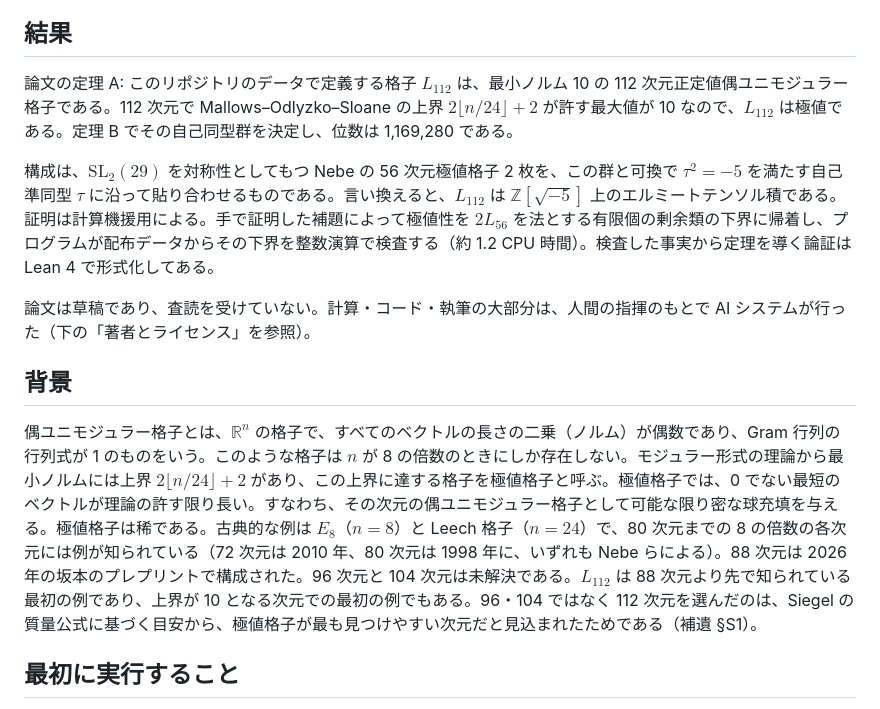
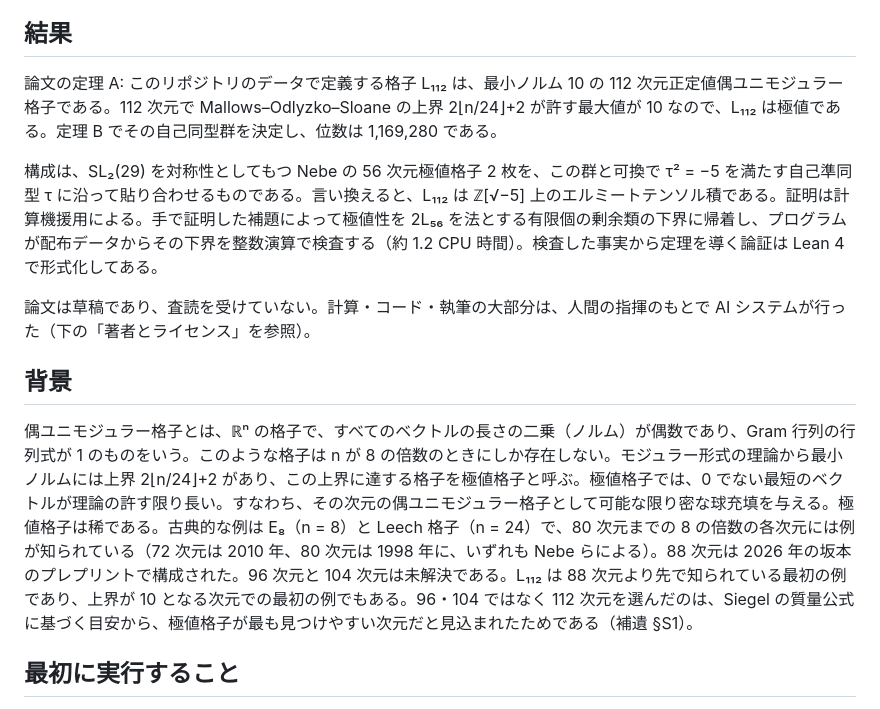
Before and after one commit to roiban1344/112-dimensional-extremal-even-unimodular-lattice, a Markdown page: README.ja.md, the part around the change. GitHub-like rendering.

Commit message:
README: plain Unicode instead of TeX math (GitHub rendering)

```diff
--- a/README.ja.md
+++ b/README.ja.md
@@ -11,15 +11,15 @@
 
 ## 結果
 
-論文の定理 A: このリポジトリのデータで定義する格子 $L_{112}$ は、最小ノルム 10 の 112 次元正定値偶ユニモジュラー格子である。112 次元で Mallows–Odlyzko–Sloane の上界 $2\lfloor n/24\rfloor+2$ が許す最大値が 10 なので、$L_{112}$ は極値である。定理 B でその自己同型群を決定し、位数は 1,169,280 である。
+論文の定理 A: このリポジトリのデータで定義する格子 L₁₁₂ は、最小ノルム 10 の 112 次元正定値偶ユニモジュラー格子である。112 次元で Mallows–Odlyzko–Sloane の上界 2⌊n/24⌋+2 が許す最大値が 10 なので、L₁₁₂ は極値である。定理 B でその自己同型群を決定し、位数は 1,169,280 である。
 
-構成は、$\mathrm{SL}_2(29)$ を対称性としてもつ Nebe の 56 次元極値格子 2 枚を、この群と可換で $\tau^2=-5$ を満たす自己準同型 $\tau$ に沿って貼り合わせるものである。言い換えると、$L_{112}$ は $\mathbb{Z}[\sqrt{-5}]$ 上のエルミートテンソル積である。証明は計算機援用による。手で証明した補題によって極値性を $2L_{56}$ を法とする有限個の剰余類の下界に帰着し、プログラムが配布データからその下界を整数演算で検査する（約 1.2 CPU 時間）。検査した事実から定理を導く論証は Lean 4 で形式化してある。
+構成は、SL₂(29) を対称性としてもつ Nebe の 56 次元極値格子 2 枚を、この群と可換で τ² = −5 を満たす自己準同型 τ に沿って貼り合わせるものである。言い換えると、L₁₁₂ は ℤ[√−5] 上のエルミートテンソル積である。証明は計算機援用による。手で証明した補題によって極値性を 2L₅₆ を法とする有限個の剰余類の下界に帰着し、プログラムが配布データからその下界を整数演算で検査する（約 1.2 CPU 時間）。検査した事実から定理を導く論証は Lean 4 で形式化してある。
 
 論文は草稿であり、査読を受けていない。計算・コード・執筆の大部分は、人間の指揮のもとで AI システムが行った（下の「著者とライセンス」を参照）。
 
 ## 背景
 
-偶ユニモジュラー格子とは、$\mathbb{R}^n$ の格子で、すべてのベクトルの長さの二乗（ノルム）が偶数であり、Gram 行列の行列式が 1 のものをいう。このような格子は $n$ が 8 の倍数のときにしか存在しない。モジュラー形式の理論から最小ノルムには上界 $2\lfloor n/24\rfloor+2$ があり、この上界に達する格子を極値格子と呼ぶ。極値格子では、0 でない最短のベクトルが理論の許す限り長い。すなわち、その次元の偶ユニモジュラー格子として可能な限り密な球充填を与える。極値格子は稀である。古典的な例は $E_8$（$n=8$）と Leech 格子（$n=24$）で、80 次元までの 8 の倍数の各次元には例が知られている（72 次元は 2010 年、80 次元は 1998 年に、いずれも Nebe らによる）。88 次元は 2026 年の坂本のプレプリントで構成された。96 次元と 104 次元は未解決である。$L_{112}$ は 88 次元より先で知られている最初の例であり、上界が 10 となる次元での最初の例でもある。96・104 ではなく 112 次元を選んだのは、Siegel の質量公式に基づく目安から、極値格子が最も見つけやすい次元だと見込まれたためである（補遺 §S1）。
+偶ユニモジュラー格子とは、ℝⁿ の格子で、すべてのベクトルの長さの二乗（ノルム）が偶数であり、Gram 行列の行列式が 1 のものをいう。このような格子は n が 8 の倍数のときにしか存在しない。モジュラー形式の理論から最小ノルムには上界 2⌊n/24⌋+2 があり、この上界に達する格子を極値格子と呼ぶ。極値格子では、0 でない最短のベクトルが理論の許す限り長い。すなわち、その次元の偶ユニモジュラー格子として可能な限り密な球充填を与える。極値格子は稀である。古典的な例は E₈（n = 8）と Leech 格子（n = 24）で、80 次元までの 8 の倍数の各次元には例が知られている（72 次元は 2010 年、80 次元は 1998 年に、いずれも Nebe らによる）。88 次元は 2026 年の坂本のプレプリントで構成された。96 次元と 104 次元は未解決である。L₁₁₂ は 88 次元より先で知られている最初の例であり、上界が 10 となる次元での最初の例でもある。96・104 ではなく 112 次元を選んだのは、Siegel の質量公式に基づく目安から、極値格子が最も見つけやすい次元だと見込まれたためである（補遺 §S1）。
 
 ## 最初に実行すること
 
```
Also changed, not shown: README.md (+3 -3 lines).
